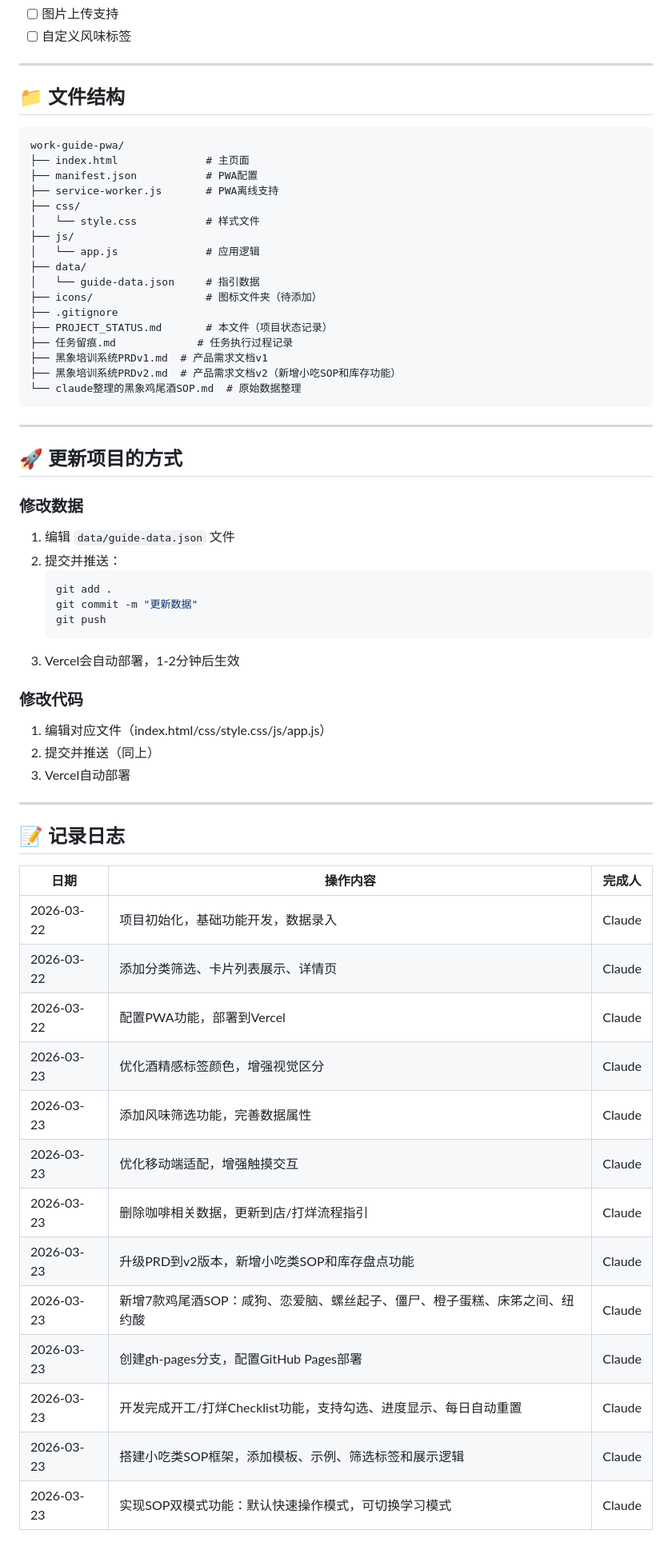
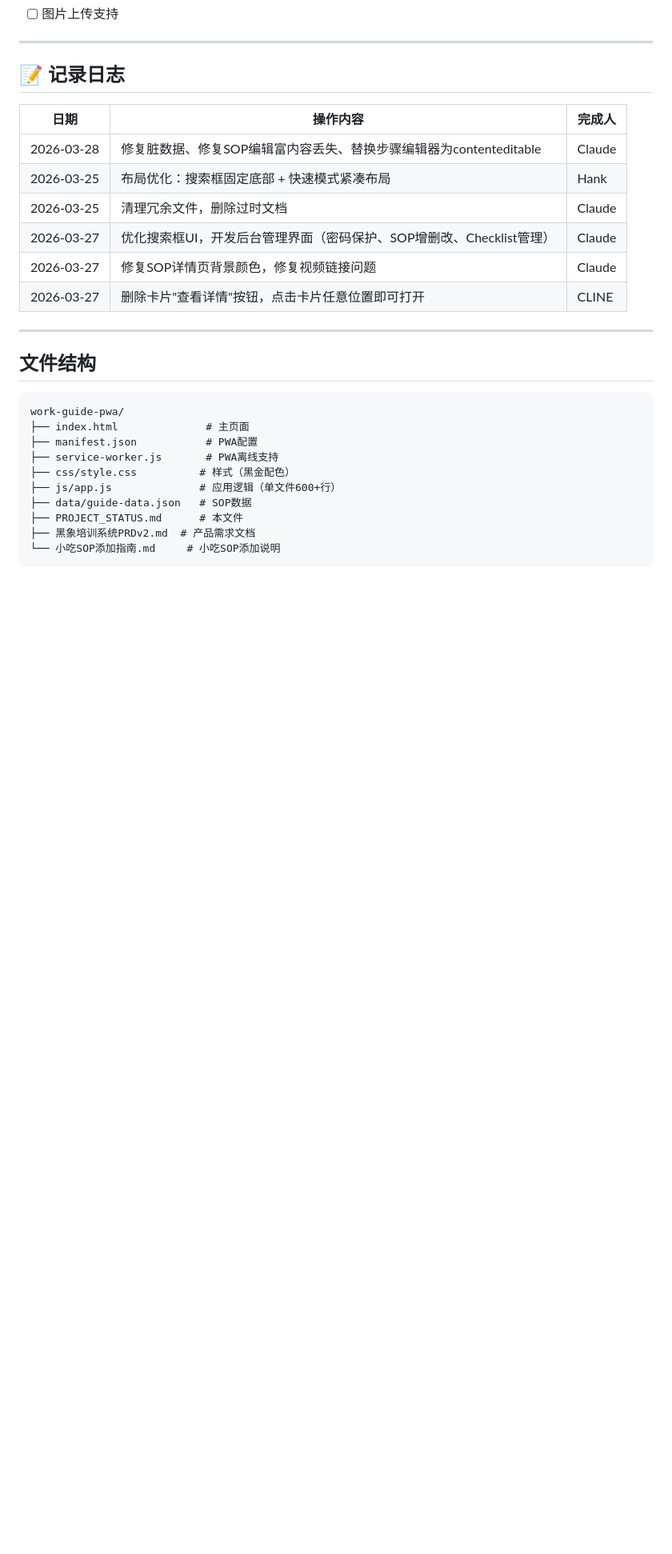
Before and after one commit to Hank-in-shenzhen/blackelephant-guide-pwa, a Markdown page: PROJECT_STATUS.md, the part around one of its changes. Shown at 80% size. Drawn GitHub-style; blank space fills up the shorter version.

````diff
--- a/PROJECT_STATUS.md
+++ b/PROJECT_STATUS.md
@@ -122,48 +67,4 @@
 - [ ] 图片上传支持
-- [ ] 自定义风味标签
-
----
-
-## 📁 文件结构
-
-```
-work-guide-pwa/
-├── index.html              # 主页面
-├── manifest.json           # PWA配置
-├── service-worker.js       # PWA离线支持
-├── css/
-│   └── style.css           # 样式文件
-├── js/
-│   └── app.js              # 应用逻辑
-├── data/
-│   └── guide-data.json     # 指引数据
-├── icons/                  # 图标文件夹（待添加）
-├── .gitignore
-├── PROJECT_STATUS.md       # 本文件（项目状态记录）
-├── 任务留痕.md             # 任务执行过程记录
-├── 黑象培训系统PRDv1.md  # 产品需求文档v1
-├── 黑象培训系统PRDv2.md  # 产品需求文档v2（新增小吃SOP和库存功能）
-└── claude整理的黑象鸡尾酒SOP.md  # 原始数据整理
-```
-
----
-
-## 🚀 更新项目的方式
-
-### 修改数据
-1. 编辑 `data/guide-data.json` 文件
-2. 提交并推送：
-   ```bash
-   git add .
-   git commit -m "更新数据"
-   git push
-   ```
-3. Vercel会自动部署，1-2分钟后生效
-
-### 修改代码
-1. 编辑对应文件（index.html/css/style.css/js/app.js）
-2. 提交并推送（同上）
-3. Vercel自动部署
 
 ---
 
@@ -171,16 +72,26 @@ work-guide-pwa/
 
 | 日期 | 操作内容 | 完成人 |
 |------|----------|--------|
-| 2026-03-22 | 项目初始化，基础功能开发，数据录入 | Claude |
-| 2026-03-22 | 添加分类筛选、卡片列表展示、详情页 | Claude |
-| 2026-03-22 | 配置PWA功能，部署到Vercel | Claude |
-| 2026-03-23 | 优化酒精感标签颜色，增强视觉区分 | Claude |
-| 2026-03-23 | 添加风味筛选功能，完善数据属性 | Claude |
-| 2026-03-23 | 优化移动端适配，增强触摸交互 | Claude |
-| 2026-03-23 | 删除咖啡相关数据，更新到店/打烊流程指引 | Claude |
-| 2026-03-23 | 升级PRD到v2版本，新增小吃类SOP和库存盘点功能 | Claude |
-| 2026-03-23 | 新增7款鸡尾酒SOP：咸狗、恋爱脑、螺丝起子、僵尸、橙子蛋糕、床笫之间、纽约酸 | Claude |
-| 2026-03-23 | 创建gh-pages分支，配置GitHub Pages部署 | Claude |
-| 2026-03-23 | 开发完成开工/打烊Checklist功能，支持勾选、进度显示、每日自动重置 | Claude |
-| 2026-03-23 | 搭建小吃类SOP框架，添加模板、示例、筛选标签和展示逻辑 | Claude |
-| 2026-03-23 | 实现SOP双模式功能：默认快速操作模式，可切换学习模式 | Claude |
+| 2026-03-28 | 修复脏数据、修复SOP编辑富内容丢失、替换步骤编辑器为contenteditable | Claude |
+| 2026-03-25 | 布局优化：搜索框固定底部 + 快速模式紧凑布局 | Hank |
+| 2026-03-25 | 清理冗余文件，删除过时文档 | Claude |
+| 2026-03-27 | 优化搜索框UI，开发后台管理界面（密码保护、SOP增删改、Checklist管理） | Claude |
+| 2026-03-27 | 修复SOP详情页背景颜色，修复视频链接问题 | Claude |
+| 2026-03-27 | 删除卡片"查看详情"按钮，点击卡片任意位置即可打开 | CLINE |
+
+---
+
+## 文件结构
+
+```
+work-guide-pwa/
+├── index.html              # 主页面
+├── manifest.json           # PWA配置
+├── service-worker.js       # PWA离线支持
+├── css/style.css          # 样式（黑金配色）
+├── js/app.js              # 应用逻辑（单文件600+行）
+├── data/guide-data.json   # SOP数据
+├── PROJECT_STATUS.md      # 本文件
+├── 黑象培训系统PRDv2.md  # 产品需求文档
+└── 小吃SOP添加指南.md     # 小吃SOP添加说明
+```
````
Also changed, not shown: other parts of PROJECT_STATUS.md (+38 -93 lines), CLAUDE.md (+3 -3 lines).
